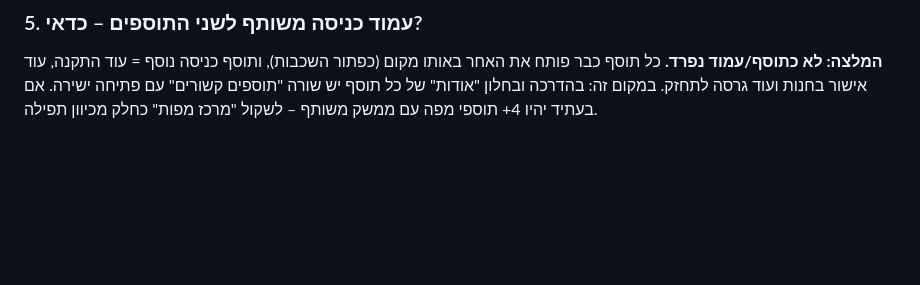
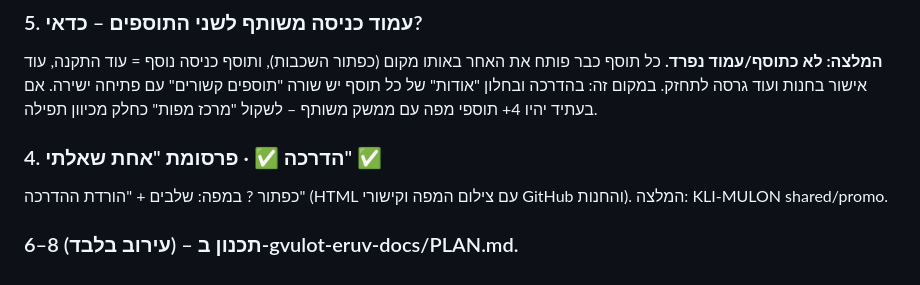
Before and after one commit to Hadabadra/Mikvaot, a Markdown page: mikvaot-docs/REQUESTS-2026-11-01.md, the part around the change. Drawn GitHub-style; blank space fills up the shorter version.

Commit message:
REQUESTS-2026-11-01: עדכון סטטוס
Co-Authored-By: Claude Opus 5.5 <noreply@anthropic.com>
Claude-Session: https://claude.ai/code/session_01Y1KP5wdpnx1qQHDu9RfRnt

```diff
--- a/mikvaot-docs/REQUESTS-2026-11-01.md
+++ b/mikvaot-docs/REQUESTS-2026-11-01.md
@@ -39,3 +39,7 @@
 
 ### 5. עמוד כניסה משותף לשני התוספים – כדאי?
 **המלצה: לא כתוסף/עמוד נפרד.** כל תוסף כבר פותח את האחר באותו מקום (כפתור השכבות), ותוסף כניסה נוסף = עוד התקנה, עוד אישור בחנות ועוד גרסה לתחזק. במקום זה: בהדרכה ובחלון "אודות" של כל תוסף יש שורה "תוספים קשורים" עם פתיחה ישירה. אם בעתיד יהיו 4+ תוספי מפה עם ממשק משותף – לשקול "מרכז מפות" כחלק מכיוון תפילה.
+
+### 4. הדרכה ✅ · פרסומת "אחת שאלתי" ✅
+כפתור ? במפה: שלבים + "הורדת ההדרכה" (HTML עם צילום המפה וקישורי GitHub והחנות). המלצה: KLI-MULON shared/promo.
+### 6–8 (עירוב בלבד) – תכנון ב-gvulot-eruv-docs/PLAN.md.
```
